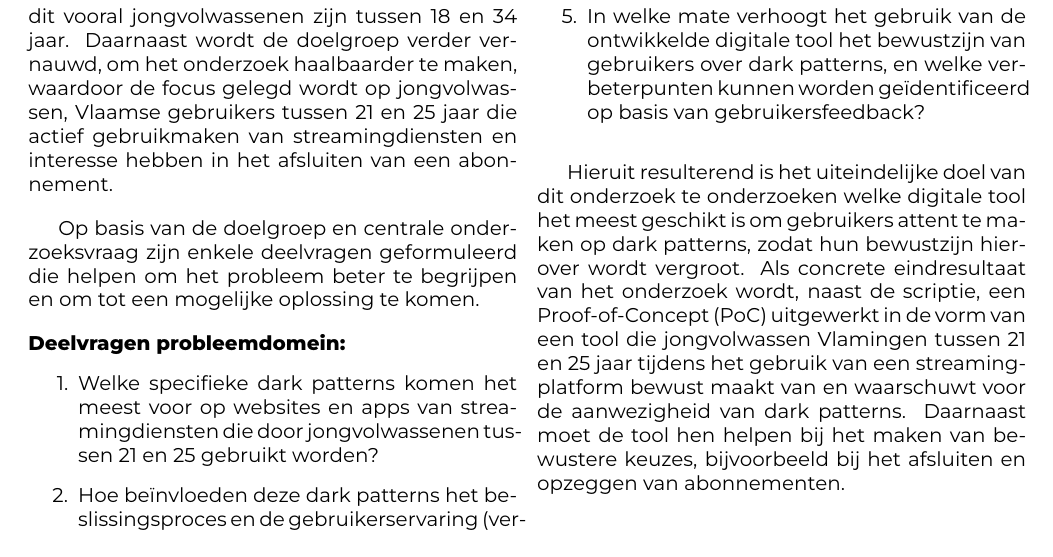
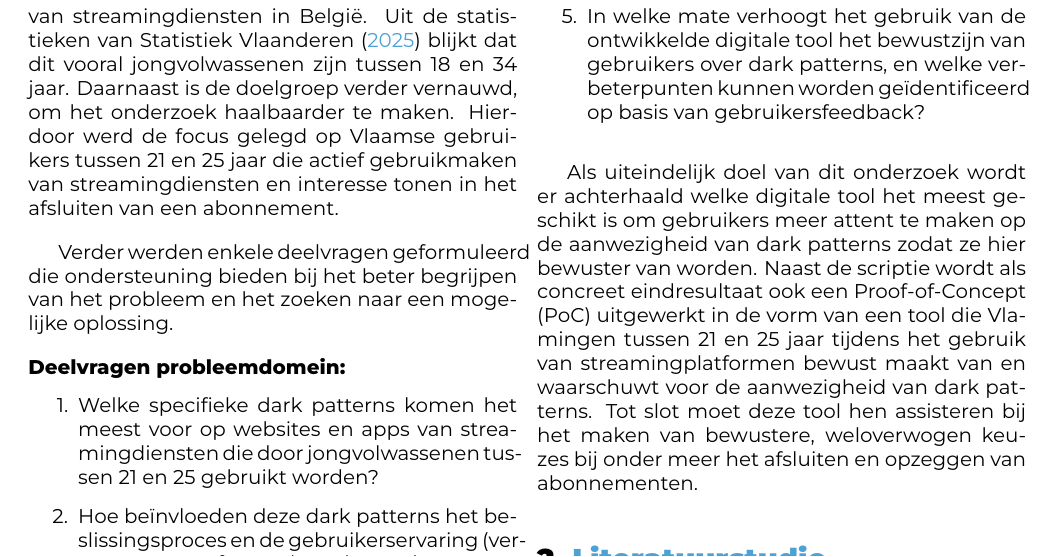
Before and after one commit to Alex-Emanuel/Bachelorproef-25-26-AE, a LaTeX document (voorstel/EmanuelAlex-BPvoorstel.tex, which reads voorstel/voorstel-inhoud.tex): part of page 2 of 3, cut so that both start at the same text. Compiled offline with XeLaTeX.

Commit message:
herschrijven inleiding en eerste deel literatuurstudie

```diff
--- a/voorstel/voorstel-inhoud.tex
+++ b/voorstel/voorstel-inhoud.tex
@@ -17,11 +19,13 @@ Hoewel veel onderzoek zich richt op bedrijven die \emph{dark patterns} toepassen
     \textit{``Welke digitale tool kan ontwikkeld worden om jongvolwassen Vlamingen tussen 21 en 25 jaar te helpen dark patterns op streamingdiensten sneller te herkennen, zodat onbewuste beïnvloeding voorkomen wordt?''}
 \end{quote}
 
-Om de doelgroep van dit onderzoek te bepalen, is er in eerste instantie gekeken naar de leeftijdsgroep die het meest actief gebruikmaakt van streamingdiensten in België. Uit de statistieken van \textcite{StatistiekVlaanderen2025} blijkt dat dit vooral jongvolwassenen zijn tussen 18 en 34 jaar. Daarnaast wordt de doelgroep verder vernauwd, om het onderzoek haalbaarder te maken, waardoor de focus gelegd wordt op jongvolwassen, Vlaamse gebruikers tussen 21 en 25 jaar die actief gebruikmaken van streamingdiensten en interesse hebben in het afsluiten van een abonnement.
+\vspace{1em}
+
+Om de doelgroep van dit onderzoek te bepalen is er in eerste instantie gekeken naar de leeftijdsgroep die het meest actief gebruikmaakt van streamingdiensten in België. Uit de statistieken van \textcite{StatistiekVlaanderen2025} blijkt dat dit vooral jongvolwassenen zijn tussen 18 en 34 jaar. Daarnaast is de doelgroep verder vernauwd, om het onderzoek haalbaarder te maken. Hierdoor werd de focus gelegd op Vlaamse gebruikers tussen 21 en 25 jaar die actief gebruikmaken van streamingdiensten en interesse tonen in het afsluiten van een abonnement.
 
 \vspace{1em}
 
-Op basis van de doelgroep en centrale onderzoeksvraag zijn enkele deelvragen geformuleerd die helpen om het probleem beter te begrijpen en om tot een mogelijke oplossing te komen.
+Verder werden enkele deelvragen geformuleerd die ondersteuning bieden bij het beter begrijpen van het probleem en het zoeken naar een mogelijke oplossing.
 
 \vspace{1em}
 
@@ -49,7 +53,7 @@ Op basis van de doelgroep en centrale onderzoeksvraag zijn enkele deelvragen gef
 
 \vspace{1em}
 
-Hieruit resulterend is het uiteindelijke doel van dit onderzoek te onderzoeken welke digitale tool het meest geschikt is om gebruikers attent te maken op dark patterns, zodat hun bewustzijn hierover wordt vergroot. Als concrete eindresultaat van het onderzoek wordt, naast de scriptie, een Proof-of-Concept (PoC) uitgewerkt in de vorm van een tool die jongvolwassen Vlamingen tussen 21 en 25 jaar tijdens het gebruik van een streamingplatform bewust maakt van en waarschuwt voor de aanwezigheid van dark patterns. Daarnaast moet de tool hen helpen bij het maken van bewustere keuzes, bijvoorbeeld bij het afsluiten en opzeggen van abonnementen.
+Als uiteindelijk doel van dit onderzoek wordt er achterhaald welke digitale tool het meest geschikt is om gebruikers meer attent te maken op de aanwezigheid van dark patterns zodat ze hier bewuster van worden. Naast de scriptie wordt als concreet eindresultaat ook een Proof-of-Concept (PoC) uitgewerkt in de vorm van een tool die Vlamingen tussen 21 en 25 jaar tijdens het gebruik van streamingplatformen bewust maakt van en waarschuwt voor de aanwezigheid van dark patterns. Tot slot moet deze tool hen assisteren bij het maken van bewustere, weloverwogen keuzes bij onder meer het afsluiten en opzeggen van abonnementen.
 
 \vspace{1em}
 
```
Also changed, not shown: voorstel/voorstel-inhoud.tex (10 more changed lines).
